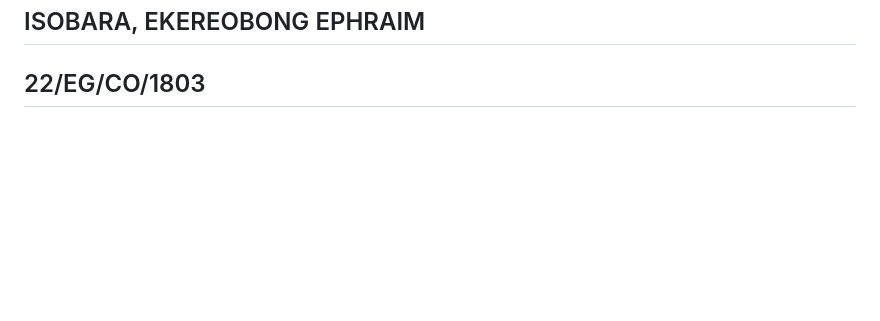
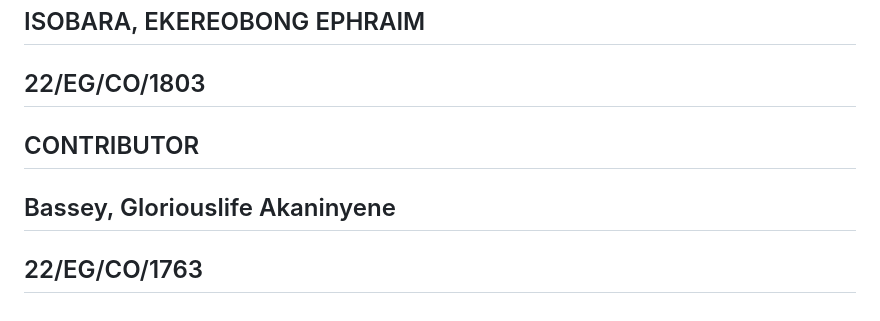
Before and after one commit to IamMosco01/mango_freshness_detector_1, a Markdown page: README.md, the part around the change. GitHub-like rendering; blank space fills up the shorter version.

```diff
--- a/README.md
+++ b/README.md
@@ -113,3 +113,7 @@ print(label)
 ## CONTRIBUTOR
 ## ISOBARA, EKEREOBONG EPHRAIM
 ## 22/EG/CO/1803
+
+## CONTRIBUTOR
+## Bassey, Gloriouslife Akaninyene
+## 22/EG/CO/1763
```
